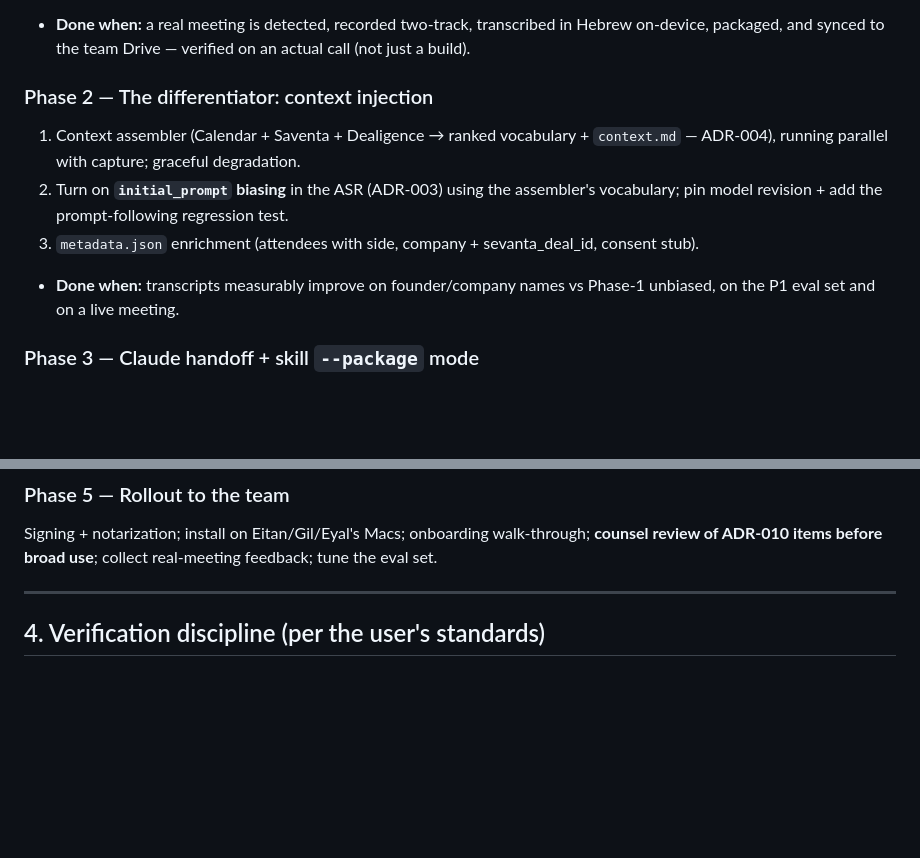
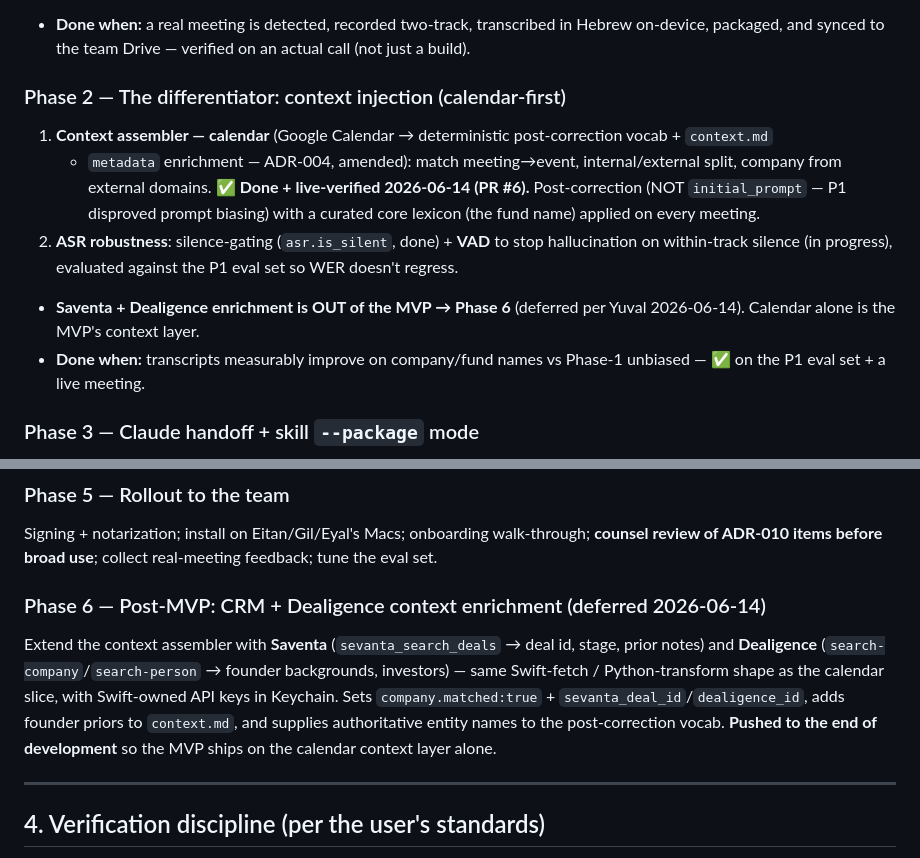
Before and after one commit to YuvInv/IN-meetings, a Markdown page: IMPLEMENTATION_PLAN.md, 2 parts joined by grey strips. GitHub-like rendering; blank space fills up the shorter version.

```diff
--- a/IMPLEMENTATION_PLAN.md
+++ b/IMPLEMENTATION_PLAN.md
@@ -131,14 +131,17 @@ Promote P2+P3 prototypes into the app; wire P1's pipeline.
 - **Done when:** a real meeting is detected, recorded two-track, transcribed in Hebrew on-device,
   packaged, and synced to the team Drive — verified on an actual call (not just a build).
 
-### Phase 2 — The differentiator: context injection
-1. Context assembler (Calendar + Saventa + Dealigence → ranked vocabulary + `context.md` — ADR-004),
-   running parallel with capture; graceful degradation.
-2. Turn on **`initial_prompt` biasing** in the ASR (ADR-003) using the assembler's vocabulary; pin model
-   revision + add the prompt-following regression test.
-3. `metadata.json` enrichment (attendees with side, company + sevanta_deal_id, consent stub).
-- **Done when:** transcripts measurably improve on founder/company names vs Phase-1 unbiased, on the P1
-  eval set and on a live meeting.
+### Phase 2 — The differentiator: context injection (calendar-first)
+1. **Context assembler — calendar** (Google Calendar → deterministic post-correction vocab + `context.md`
+   + `metadata` enrichment — ADR-004, amended): match meeting→event, internal/external split, company from
+   external domains. **✅ Done + live-verified 2026-06-14 (PR #6).** Post-correction (NOT `initial_prompt`
+   — P1 disproved prompt biasing) with a curated core lexicon (the fund name) applied on every meeting.
+2. **ASR robustness**: silence-gating (`asr.is_silent`, done) + **VAD** to stop hallucination on
+   within-track silence (in progress), evaluated against the P1 eval set so WER doesn't regress.
+- **Saventa + Dealigence enrichment is OUT of the MVP → Phase 6** (deferred per Yuval 2026-06-14). Calendar
+  alone is the MVP's context layer.
+- **Done when:** transcripts measurably improve on company/fund names vs Phase-1 unbiased — ✅ on the P1
+  eval set + a live meeting.
 
 ### Phase 3 — Claude handoff + skill `--package` mode
 1. Implement the **`--package`** input mode + shared adapter in `~/repos/claude-skills`
@@ -160,6 +163,14 @@ Promote P2+P3 prototypes into the app; wire P1's pipeline.
 Signing + notarization; install on Eitan/Gil/Eyal's Macs; onboarding walk-through; **counsel review of
 ADR-010 items before broad use**; collect real-meeting feedback; tune the eval set.
 
+### Phase 6 — Post-MVP: CRM + Dealigence context enrichment (deferred 2026-06-14)
+Extend the context assembler with **Saventa** (`sevanta_search_deals` → deal id, stage, prior notes) and
+**Dealigence** (`search-company`/`search-person` → founder backgrounds, investors) — same Swift-fetch /
+Python-transform shape as the calendar slice, with Swift-owned API keys in Keychain. Sets
+`company.matched:true` + `sevanta_deal_id`/`dealigence_id`, adds founder priors to `context.md`, and supplies
+authoritative entity names to the post-correction vocab. **Pushed to the end of development** so the MVP
+ships on the calendar context layer alone.
+
 ---
 
 ## 4. Verification discipline (per the user's standards)
```
Also changed, not shown: DECISIONS.md (+6 -0 lines), HANDOFF.md (+11 -11 lines).
